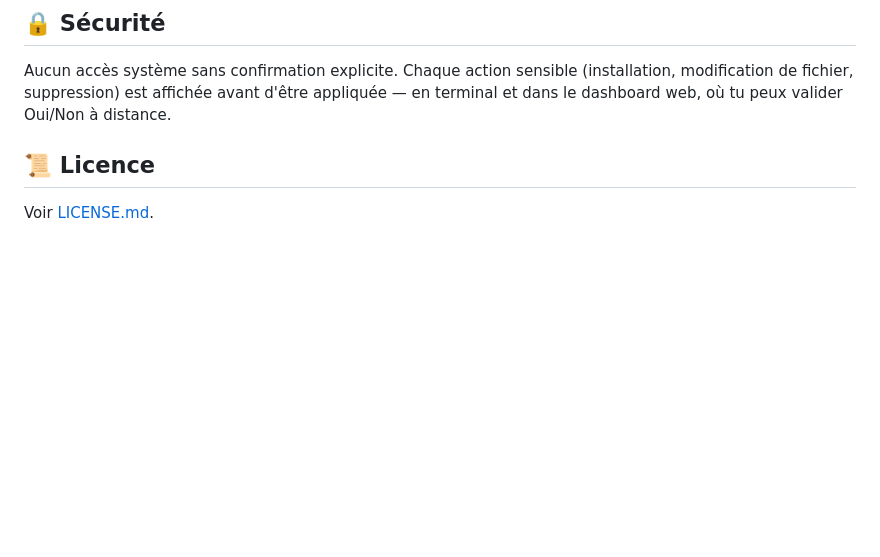
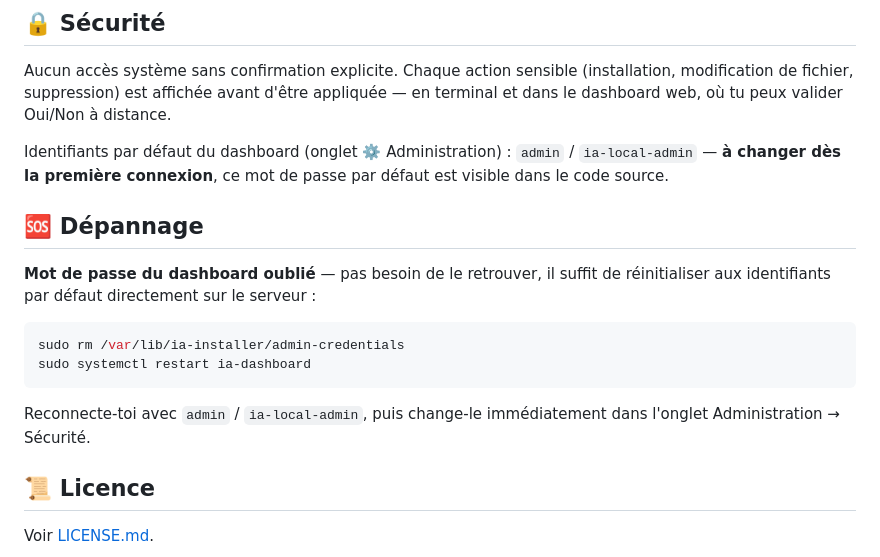
Before and after one commit to Momorie59/ia-local-automatique, a Markdown page: README.md, the part around one of its changes. Rendered like a GitHub page; blank space fills up the shorter version.

````diff
--- a/README.md
+++ b/README.md
@@ -169,6 +237,23 @@ Linux x86_64/arm64. GPU NVIDIA (CUDA), AMD (ROCm), ou CPU.
 Aucun accès système sans confirmation explicite. Chaque action sensible (installation,
 modification de fichier, suppression) est affichée avant d'être appliquée — en terminal
 et dans le dashboard web, où tu peux valider Oui/Non à distance.
+
+Identifiants par défaut du dashboard (onglet ⚙️ Administration) : `admin` /
+`ia-local-admin` — **à changer dès la première connexion**, ce mot de passe par défaut
+est visible dans le code source.
+
+## 🆘 Dépannage
+
+**Mot de passe du dashboard oublié** — pas besoin de le retrouver, il suffit de
+réinitialiser aux identifiants par défaut directement sur le serveur :
+
+```bash
+sudo rm /var/lib/ia-installer/admin-credentials
+sudo systemctl restart ia-dashboard
+```
+
+Reconnecte-toi avec `admin` / `ia-local-admin`, puis change-le immédiatement dans
+l'onglet Administration → Sécurité.
 
 ## 📜 Licence
 
````
Also changed, not shown: other parts of README.md (+68 -0 lines).
